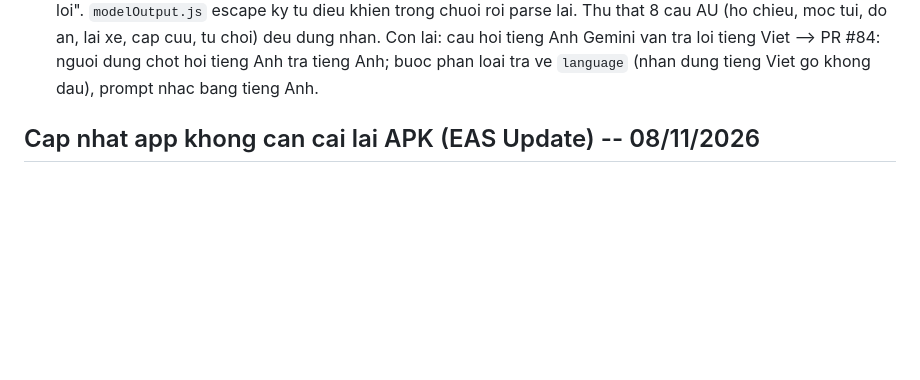
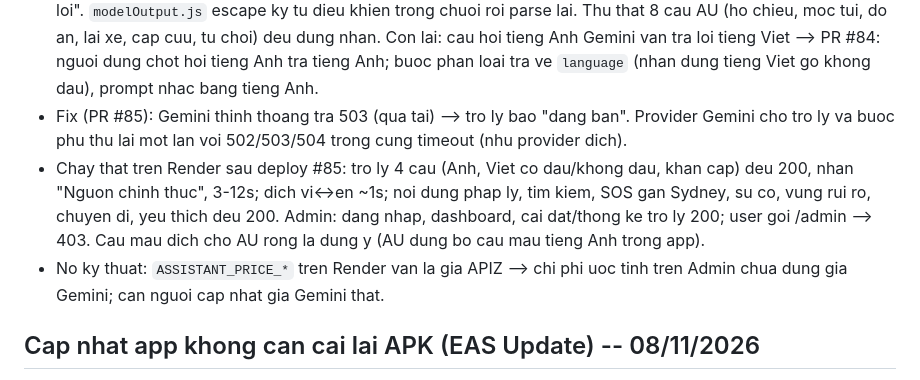
Before and after one commit to Phongxuan123/BeTravel, a Markdown page: docs/PROGRESS.md, the part around the change. Drawn GitHub-style; blank space fills up the shorter version.

Commit message:
docs: ghi nhan fix 503 Gemini va ket qua chay that tren Render
Co-Authored-By: Claude Opus 5.5 <noreply@anthropic.com>

```diff
--- a/docs/PROGRESS.md
+++ b/docs/PROGRESS.md
@@ -19,6 +19,14 @@
   (ho chieu, moc tui, do an, lai xe, cap cuu, tu choi) deu dung nhan. Con lai: cau hoi tieng Anh
   Gemini van tra loi tieng Viet --> PR #84: nguoi dung chot hoi tieng Anh tra tieng Anh; buoc phan
   loai tra ve `language` (nhan dung tieng Viet go khong dau), prompt nhac bang tieng Anh.
+- Fix (PR #85): Gemini thinh thoang tra 503 (qua tai) --> tro ly bao "dang ban". Provider Gemini cho
+  tro ly va buoc phu thu lai mot lan voi 502/503/504 trong cung timeout (nhu provider dich).
+- Chay that tren Render sau deploy #85: tro ly 4 cau (Anh, Viet co dau/khong dau, khan cap) deu 200,
+  nhan "Nguon chinh thuc", 3-12s; dich vi<->en ~1s; noi dung phap ly, tim kiem, SOS gan Sydney, su co,
+  vung rui ro, chuyen di, yeu thich deu 200. Admin: dang nhap, dashboard, cai dat/thong ke tro ly 200;
+  user goi /admin --> 403. Cau mau dich cho AU rong la dung y (AU dung bo cau mau tieng Anh trong app).
+- No ky thuat: `ASSISTANT_PRICE_*` tren Render van la gia APIZ --> chi phi uoc tinh tren Admin chua
+  dung gia Gemini; can nguoi cap nhat gia Gemini that.
 
 ## Cap nhat app khong can cai lai APK (EAS Update) -- 08/11/2026
 
```
